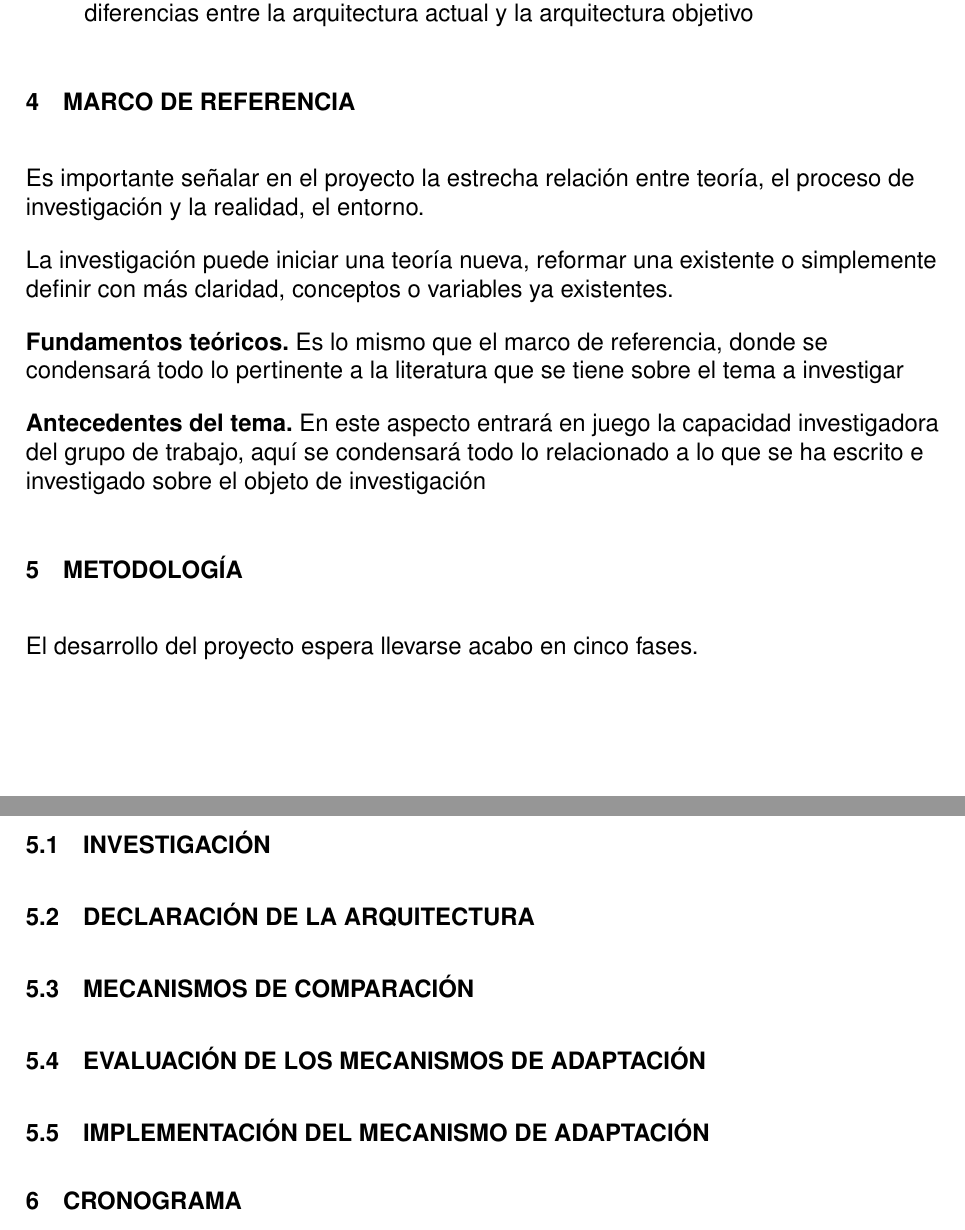
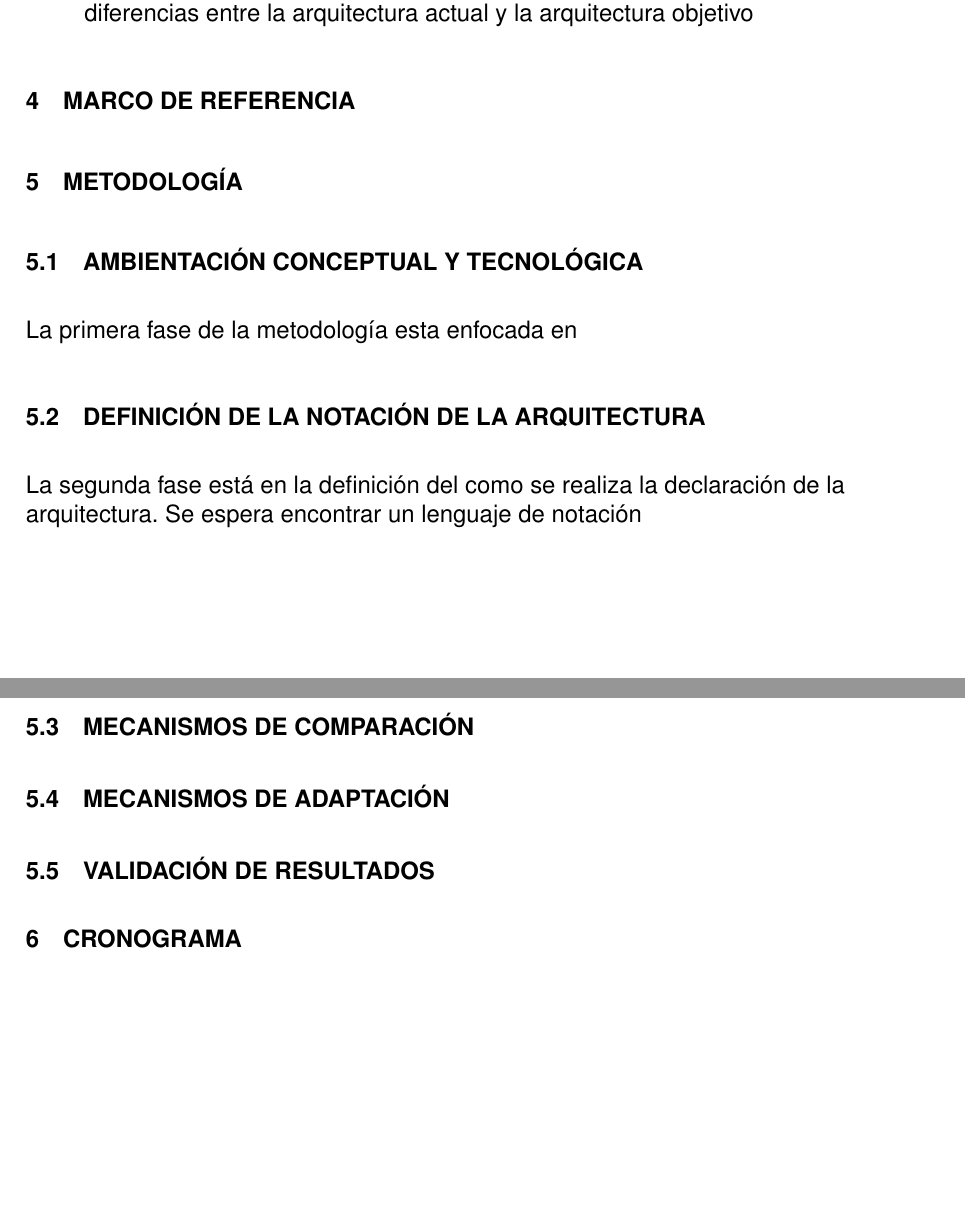
Before and after one commit to MrDahaniel/StarDuck, a LaTeX document (2. Plan/plan.tex, which reads 2. Plan/Sections/config.tex): two parts of pages 4 and 5 of 6, joined at a grey line, cut so that both start at the same text, the shorter picture padded with empty space. Compiled offline with pdfLaTeX; a missing font is replaced by an installed copy or a similar font.

Commit message:
Funny haha

```diff
--- a/2. Plan/Sections/config.tex
+++ b/2. Plan/Sections/config.tex
@@ -1,8 +1,8 @@
 \usepackage[spanish]{babel}
 \usepackage{apacite}
 
+\usepackage[T1]{fontenc}
 \usepackage{uarial}
-\usepackage[T1]{fontenc}
 \renewcommand{\familydefault}{\sfdefault}
 
 
@@ -18,10 +18,10 @@
 \parindent=0pt
 
 \usepackage{ragged2e}
-% \tolerance=1
-% \emergencystretch=\maxdimen
-% \hyphenpenalty=10000
-% \hbadness=10000
+\tolerance=1
+\emergencystretch=\maxdimen
+\hyphenpenalty=10000
+\hbadness=10000
 \raggedright
 
 \usepackage{textcase}
--- a/2. Plan/plan.tex
+++ b/2. Plan/plan.tex
@@ -12,8 +12,8 @@
 \Titulo{Mecanismos de adaptación autonómica de arquitectura software para la plataforma Smart Campus UIS}
 \Modalidad{Trabajo de investigación}
 \Autor{Daniel David Delgado Cervantes}{2182066}
-\Director[PhD.]{Gabriel Rodrigo Pedraza Ferreira}{Escuela De Ingeniería De Sistemas E Informática}
-\CoDirector[MSc.]{Henry Andres Jimenez Herrera}{Escuela De Ingeniería De Sistemas E Informática}
+\Director[PhD.]{Gabriel Rodrigo Pedraza Ferreira}{Escuela De Ingeniería De Sistemas e Informática}
+\CoDirector[MSc.]{Henry Andres Jimenez Herrera}{Escuela De Ingeniería De Sistemas e Informática}
 \EntidadInt{Universidad Industrial de Santander}
 
 % En el caso de no tener codirector, quitar la linea `\textbf{CODIRECTOR: } \TCDir\ \CDir, \ECDir` de 'Sections/title.tex'
@@ -62,32 +65,30 @@
 
     \section{Marco De Referencia}
 
-    Es importante señalar en el proyecto la estrecha relación entre teoría, el proceso de investigación y la realidad, el entorno.
-
-    La investigación puede iniciar una teoría nueva, reformar una existente o simplemente definir con más claridad, conceptos o variables ya existentes.
-
-    \textbf{Fundamentos teóricos.} Es lo mismo que el marco de referencia, donde se condensará todo lo pertinente a la literatura que se tiene sobre el tema a investigar
-
-    \textbf{Antecedentes del tema.}  En este aspecto entrará en juego la capacidad investigadora del grupo de trabajo, aquí se condensará todo lo relacionado a lo que se ha escrito e investigado sobre el objeto de investigación
-
     \section{Metodología}
 
-    El desarrollo del proyecto espera llevarse acabo en cinco fases.
+    \subsection{Ambientación Conceptual y Tecnológica}
 
-    \subsection{Investigación}
+    La primera fase de la metodología esta enfocada en
+
+    \subsection{Definición de la notación de la arquitectura}
+
+    La segunda fase está en la definición del como se realiza la declaración de la arquitectura. Se espera encontrar un lenguaje de notación
+
+    \subsection{Mecanismos De Comparación}
 
 
-    \subsection{Declaración De La Arquitectura}
+    \subsection{Mecanismos De Adaptación}
 
 
-    \subsection{Mecanismos De Comparación}
-    \subsection{Evaluación De Los Mecanismos De Adaptación}
-    \subsection{Implementación Del Mecanismo De Adaptación}
+    \subsection{Validación De Resultados}
 
 
     \section{Cronograma}
 
     Se debe realizar un cronograma que relacione las actividades prioritarias del proyecto y el tiempo que destinará a cada una de ellas. Tenga en cuenta que el semestre tiene 16 semanas y debe desarrollar todo el trabajo de grado en este tiempo.
+
+
 
     \section{Presupuesto}
 
```
Also changed, not shown: 2. Plan/plan.pdf, 2. Plan/plan.tex (3 more changed lines), 1 other file.
